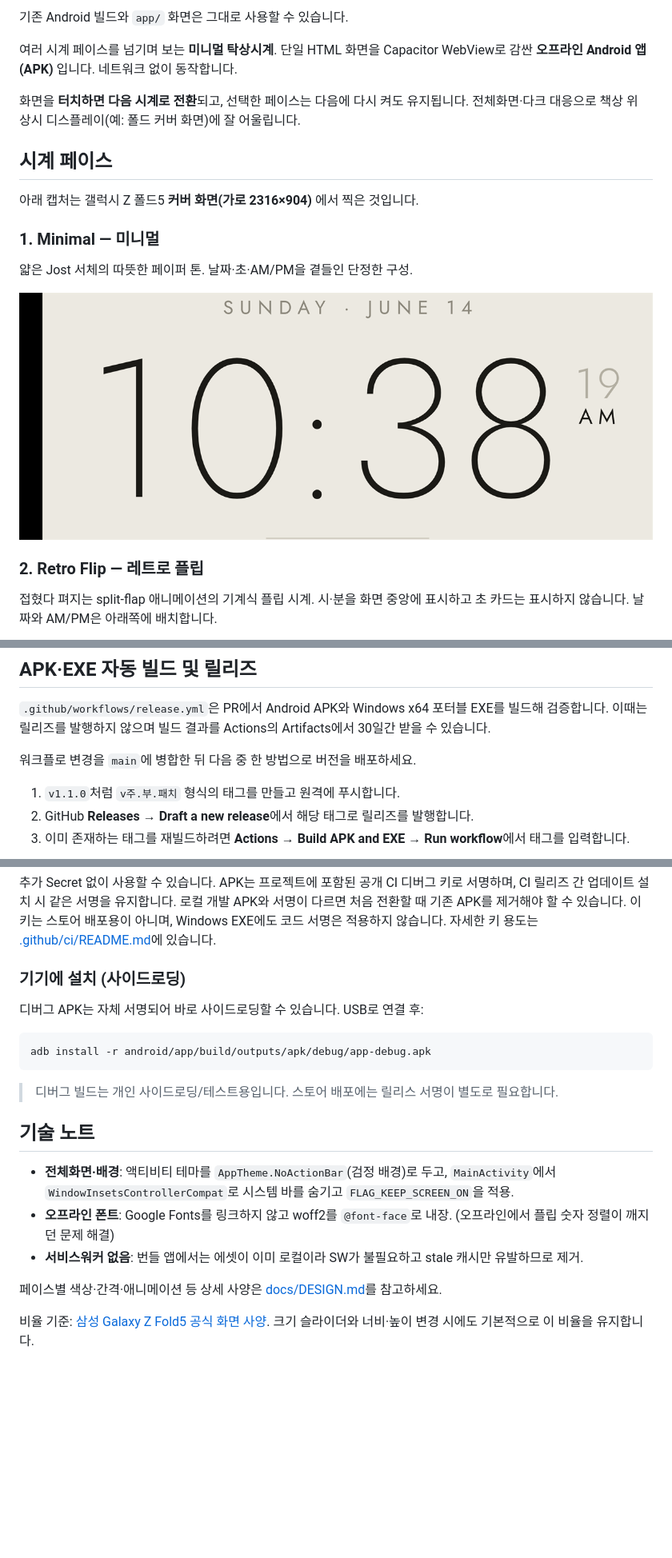
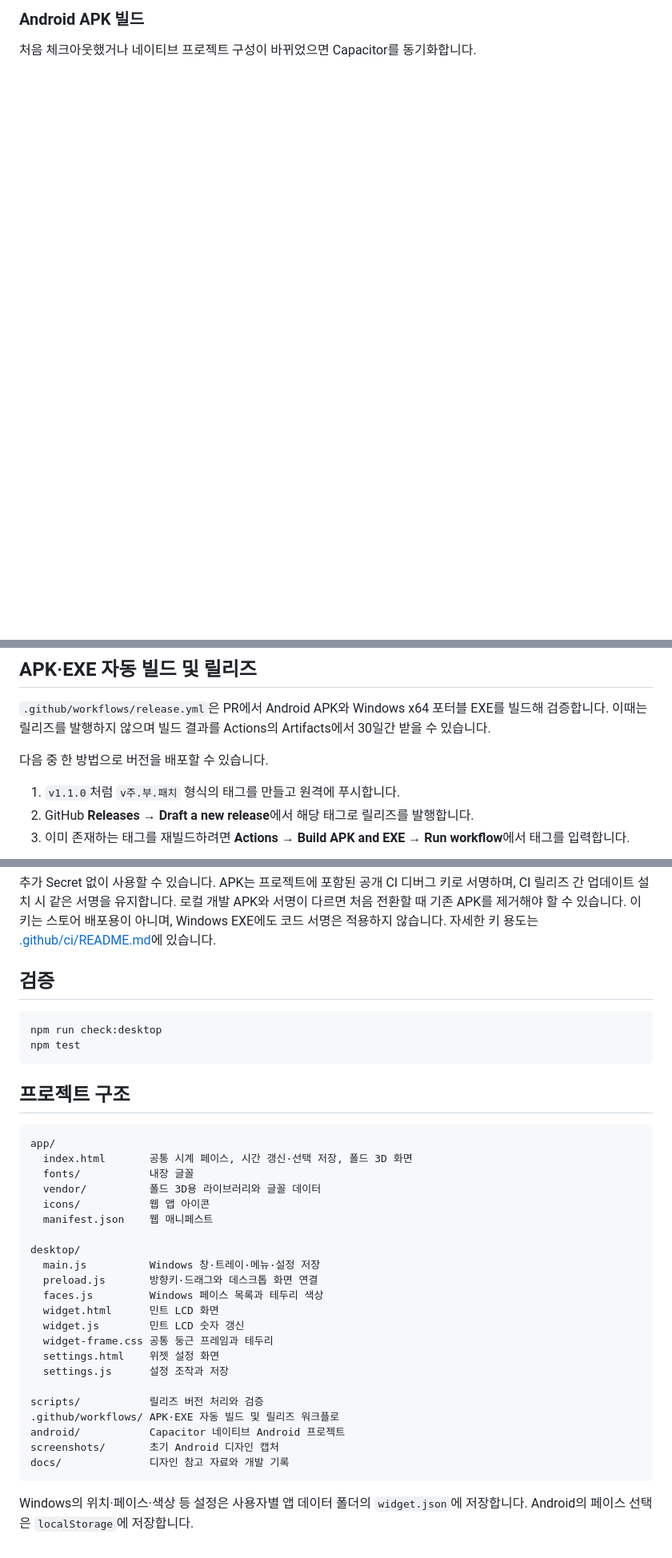
Before and after one commit to shchun/deskclock, a Markdown page: README.md, 3 parts joined by grey strips. Shown at 80% size. Drawn GitHub-style; blank space fills up the shorter version.

````diff
--- a/README.md
+++ b/README.md
@@ -38,20 +68,5 @@ npm run build:windows
 
-기존 Android 빌드와 `app/` 화면은 그대로 사용할 수 있습니다.
+### Android APK 빌드
 
-여러 시계 페이스를 넘기며 보는 **미니멀 탁상시계**. 단일 HTML 화면을 Capacitor WebView로 감싼 **오프라인 Android 앱(APK)** 입니다. 네트워크 없이 동작합니다.
+처음 체크아웃했거나 네이티브 프로젝트 구성이 바뀌었으면 Capacitor를 동기화합니다.
 
-화면을 **터치하면 다음 시계로 전환**되고, 선택한 페이스는 다음에 다시 켜도 유지됩니다. 전체화면·다크 대응으로 책상 위 상시 디스플레이(예: 폴드 커버 화면)에 잘 어울립니다.
-
-## 시계 페이스
-
-아래 캡처는 갤럭시 Z 폴드5 **커버 화면(가로 2316×904)** 에서 찍은 것입니다.
-
-### 1. Minimal — 미니멀
-얇은 Jost 서체의 따뜻한 페이퍼 톤. 날짜·초·AM/PM을 곁들인 단정한 구성.
-
-![Minimal face](screenshots/minimal.png)
-
-### 2. Retro Flip — 레트로 플립
-접혔다 펴지는 split-flap 애니메이션의 기계식 플립 시계.
-시·분을 화면 중앙에 표시하고 초 카드는 표시하지 않습니다. 날짜와 AM/PM은 아래쪽에 배치합니다.
-
@@ -105,7 +92,7 @@ cd android && ./gradlew assembleDebug
 
 `.github/workflows/release.yml`은 PR에서 Android APK와 Windows x64 포터블 EXE를 빌드해 검증합니다. 이때는 릴리즈를 발행하지 않으며 빌드 결과를 Actions의 Artifacts에서 30일간 받을 수 있습니다.
 
-워크플로 변경을 `main`에 병합한 뒤 다음 중 한 방법으로 버전을 배포하세요.
+다음 중 한 방법으로 버전을 배포할 수 있습니다.
 
 1. `v1.1.0`처럼 `v주.부.패치` 형식의 태그를 만들고 원격에 푸시합니다.
 2. GitHub **Releases → Draft a new release**에서 해당 태그로 릴리즈를 발행합니다.
@@ -126,22 +113,39 @@ git push origin v1.1.0
 
 추가 Secret 없이 사용할 수 있습니다. APK는 프로젝트에 포함된 공개 CI 디버그 키로 서명하며, CI 릴리즈 간 업데이트 설치 시 같은 서명을 유지합니다. 로컬 개발 APK와 서명이 다르면 처음 전환할 때 기존 APK를 제거해야 할 수 있습니다. 이 키는 스토어 배포용이 아니며, Windows EXE에도 코드 서명은 적용하지 않습니다. 자세한 키 용도는 [.github/ci/README.md](.github/ci/README.md)에 있습니다.
 
-### 기기에 설치 (사이드로딩)
 
-디버그 APK는 자체 서명되어 바로 사이드로딩할 수 있습니다. USB로 연결 후:
+## 검증
 
 ```bash
-adb install -r android/app/build/outputs/apk/debug/app-debug.apk
+npm run check:desktop
+npm test
 ```
 
-> 디버그 빌드는 개인 사이드로딩/테스트용입니다. 스토어 배포에는 릴리스 서명이 별도로 필요합니다.
+## 프로젝트 구조
 
-## 기술 노트
+```text
+app/
+  index.html       공통 시계 페이스, 시간 갱신·선택 저장, 폴드 3D 화면
+  fonts/           내장 글꼴
+  vendor/          폴드 3D용 라이브러리와 글꼴 데이터
+  icons/           웹 앱 아이콘
+  manifest.json    웹 매니페스트
 
-- **전체화면·배경**: 액티비티 테마를 `AppTheme.NoActionBar`(검정 배경)로 두고, `MainActivity`에서 `WindowInsetsControllerCompat`로 시스템 바를 숨기고 `FLAG_KEEP_SCREEN_ON`을 적용.
-- **오프라인 폰트**: Google Fonts를 링크하지 않고 woff2를 `@font-face`로 내장. (오프라인에서 플립 숫자 정렬이 깨지던 문제 해결)
-- **서비스워커 없음**: 번들 앱에서는 에셋이 이미 로컬이라 SW가 불필요하고 stale 캐시만 유발하므로 제거.
+desktop/
+  main.js          Windows 창·트레이·메뉴·설정 저장
+  preload.js       방향키·드래그와 데스크톱 화면 연결
+  faces.js         Windows 페이스 목록과 테두리 색상
+  widget.html      민트 LCD 화면
+  widget.js        민트 LCD 숫자 갱신
+  widget-frame.css 공통 둥근 프레임과 테두리
+  settings.html    위젯 설정 화면
+  settings.js      설정 조작과 저장
 
-페이스별 색상·간격·애니메이션 등 상세 사양은 [docs/DESIGN.md](docs/DESIGN.md)를 참고하세요.
+scripts/           릴리즈 버전 처리와 검증
+.github/workflows/ APK·EXE 자동 빌드 및 릴리즈 워크플로
+android/           Capacitor 네이티브 Android 프로젝트
+screenshots/       초기 Android 디자인 캡처
+docs/              디자인 참고 자료와 개발 기록
+```
 
-비율 기준: [삼성 Galaxy Z Fold5 공식 화면 사양](https://news.samsung.com/global/samsung-galaxy-z-flip5-and-galaxy-z-fold5-delivering-flexibility-and-versatility-without-compromise). 크기 슬라이더와 너비·높이 변경 시에도 기본적으로 이 비율을 유지합니다.
+Windows의 위치·페이스·색상 등 설정은 사용자별 앱 데이터 폴더의 `widget.json`에 저장합니다. Android의 페이스 선택은 `localStorage`에 저장합니다.
````
Also changed, not shown: other parts of README.md (+64 -62 lines).
